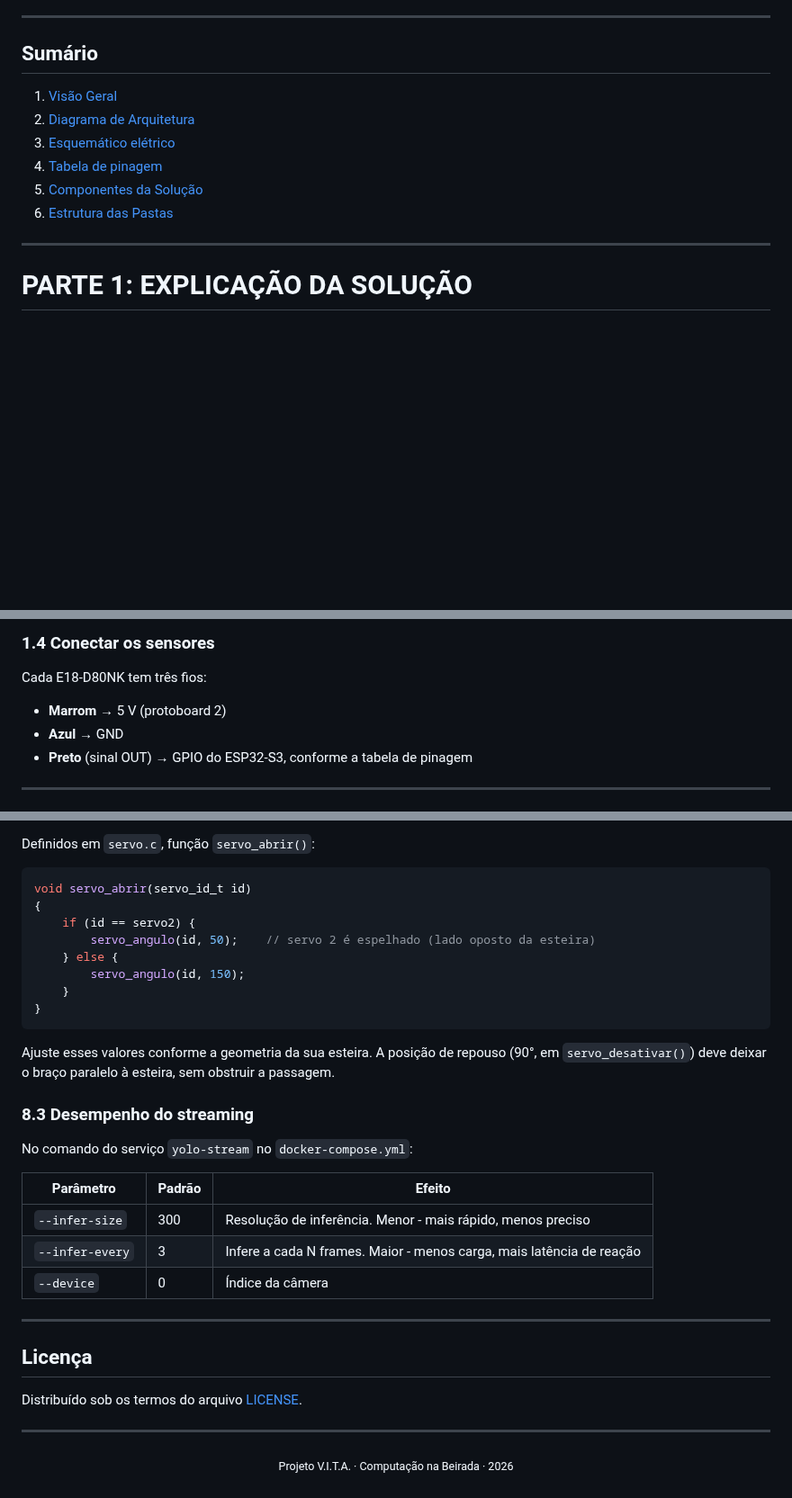
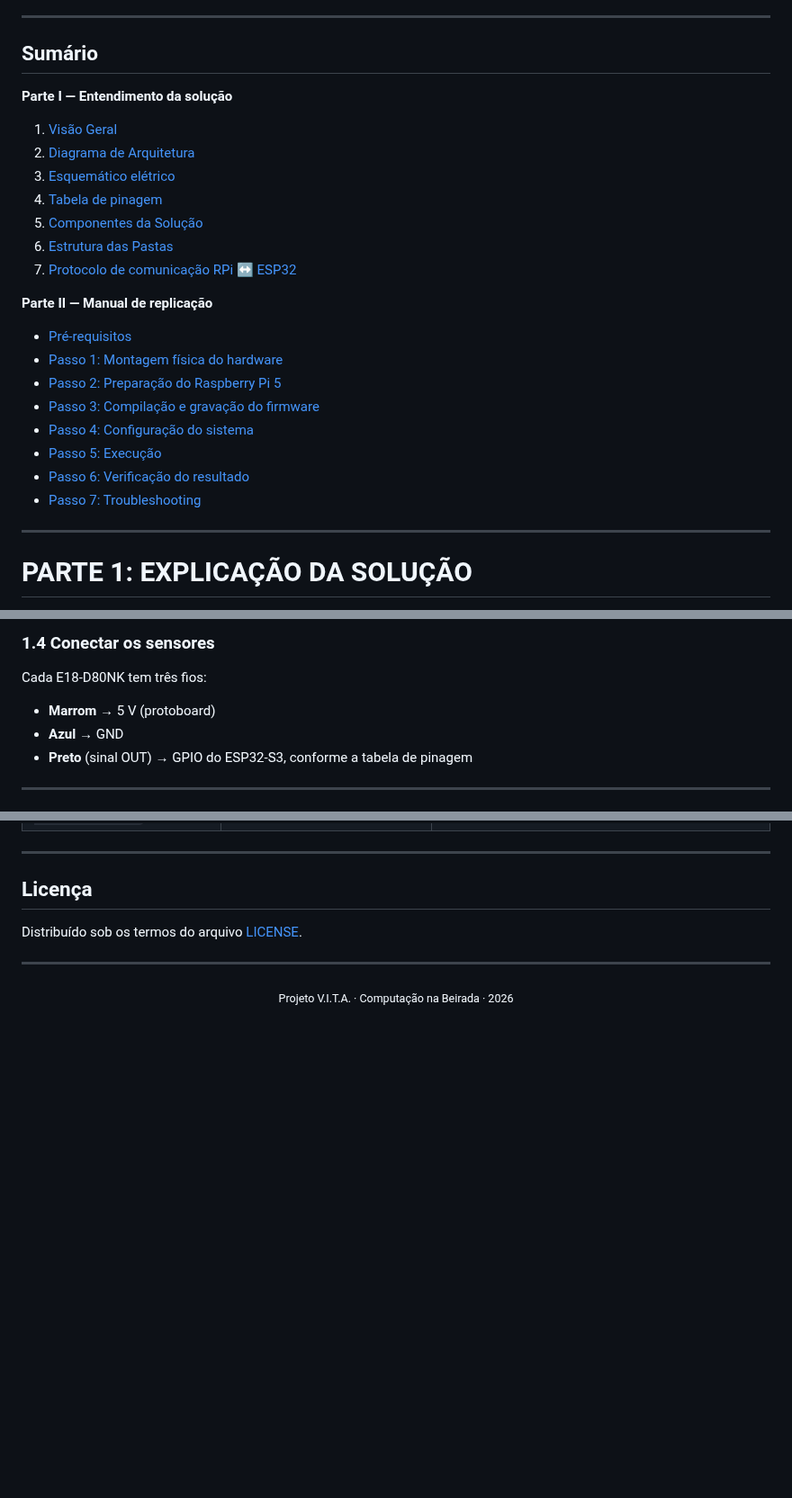
Before and after one commit to RaphaelRates/Projeto-Beirada, a Markdown page: README.md, 3 parts joined by grey strips. Shown at 90% size. Drawn GitHub-style; blank space fills up the shorter version.

````diff
--- a/README.md
+++ b/README.md
@@ -9,12 +9,25 @@
 ---
 
 ## Sumário
+
+**Parte I — Entendimento da solução**
 1. [Visão Geral](#1-visão-geral)
 2. [Diagrama de Arquitetura](#2-diagrama-de-arquitetura)
 3. [Esquemático elétrico](#3-esquemático-elétrico)
 4. [Tabela de pinagem](#4-tabela-de-pinagem)
 5. [Componentes da Solução](#5-componentes-da-solução)
 6. [Estrutura das Pastas](#6-estrutura-das-pastas)
+7. [Protocolo de comunicação RPi ↔ ESP32](#7-protocolo-de-comunicação-rpi--esp32)
+
+**Parte II — Manual de replicação**
+- [Pré-requisitos](#pré-requisitos)
+- [Passo 1: Montagem física do hardware](#passo-1:-montagem-física-do-hardware)
+- [Passo 2: Preparação do Raspberry Pi 5](#passo-2:-preparação-do-raspberry-pi-5)
+- [Passo 3: Compilação e gravação do firmware](#passo-3:-compilação-e-gravação-do-firmware-esp32-s3)
+- [Passo 4: Configuração do sistema](#passo-4:-configuração-do-sistema)
+- [Passo 5: Execução](#passo-5:-execução)
+- [Passo 6: Verificação do resultado](#passo-6:-verificação-do-resultado)
+- [Passo 7: Troubleshooting](#passo-7:-troubleshooting)
 
 ---
 
@@ -253,7 +311,7 @@ Para cada servo, siga a tabela de pinagem da [seção 4](#4-tabela-de-pinagem):
 
 Cada E18-D80NK tem três fios:
 
-- **Marrom** → 5 V (protoboard 2)
+- **Marrom** → 5 V (protoboard)
 - **Azul** → GND
 - **Preto** (sinal OUT) → GPIO do ESP32-S3, conforme a tabela de pinagem
 
@@ -601,27 +639,3 @@ Controlado por `CONFIDENCE` no `docker-compose.yml`:
-Definidos em `servo.c`, função `servo_abrir()`:
-
-```c
-void servo_abrir(servo_id_t id)
-{
-    if (id == servo2) {
-        servo_angulo(id, 50);    // servo 2 é espelhado (lado oposto da esteira)
-    } else {
-        servo_angulo(id, 150);
-    }
-}
-```
-
-Ajuste esses valores conforme a geometria da sua esteira. A posição de repouso (90°, em `servo_desativar()`) deve deixar o braço paralelo à esteira, sem obstruir a passagem.
-
-### 8.3 Desempenho do streaming
-
-No comando do serviço `yolo-stream` no `docker-compose.yml`:
-
-| Parâmetro | Padrão | Efeito |
-|---|---|---|
-| `--infer-size` | 300 | Resolução de inferência. Menor - mais rápido, menos preciso |
-| `--infer-every` | 3 | Infere a cada N frames. Maior - menos carga, mais latência de reação |
-| `--device` | 0 | Índice da câmera |
 
 ---
 
````
Also changed, not shown: other parts of README.md (+47 -22 lines).
